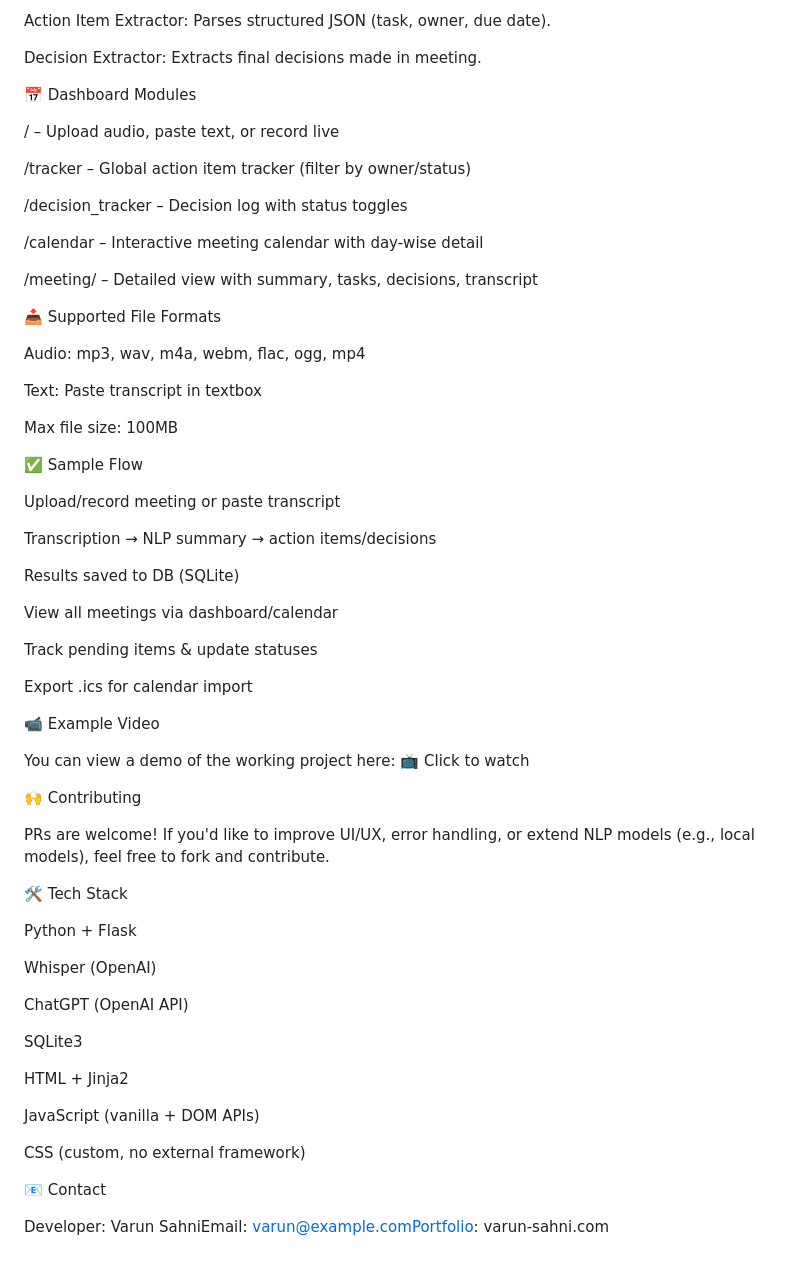
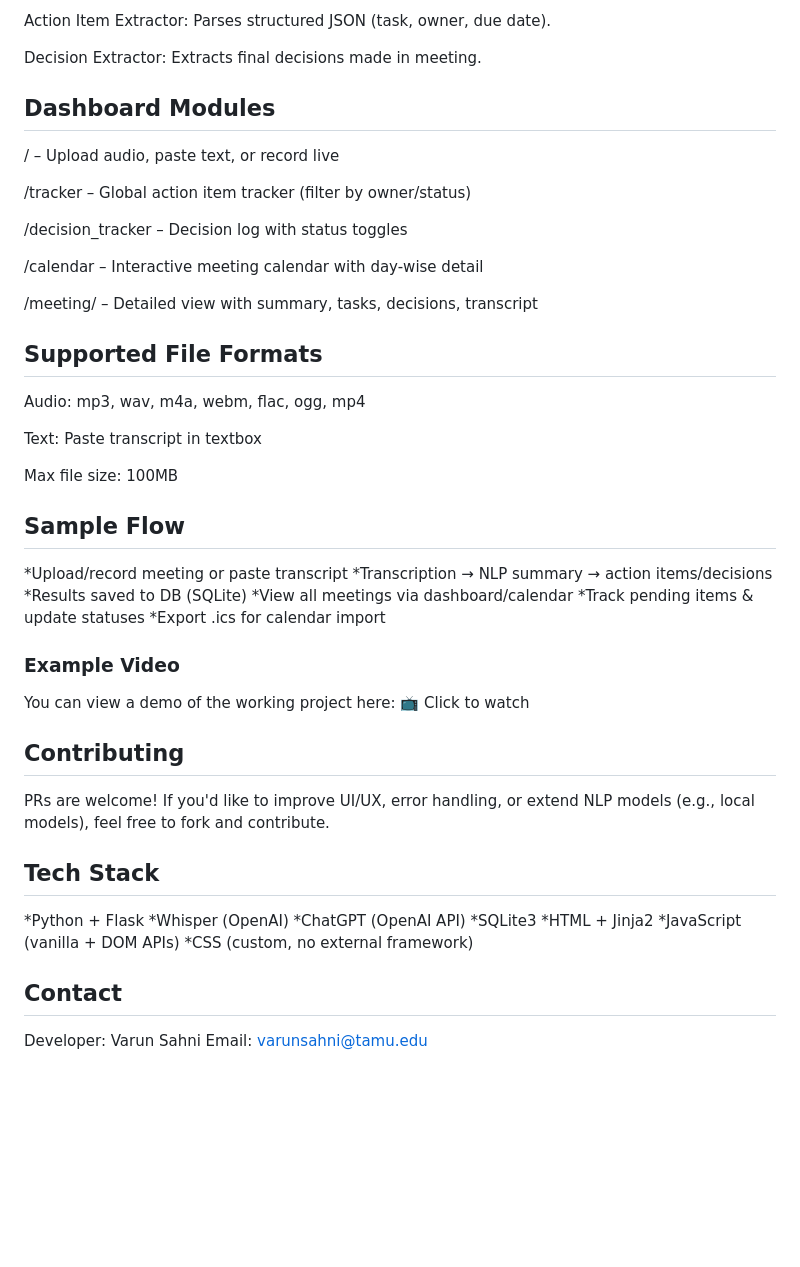
Before and after one commit to sahnivarun/ai-meeting-summarizer, a Markdown page: README.md, the part around the change printed below. Drawn GitHub-style; blank space fills up the shorter version.

```diff
--- a/README.md
+++ b/README.md
@@ -91,7 +64,7 @@ Action Item Extractor: Parses structured JSON (task, owner, due date).
 
 Decision Extractor: Extracts final decisions made in meeting.
 
-📅 Dashboard Modules
+## Dashboard Modules
 
 / – Upload audio, paste text, or record live
 
@@ -103,7 +76,7 @@ Decision Extractor: Extracts final decisions made in meeting.
 
 /meeting/<id> – Detailed view with summary, tasks, decisions, transcript
 
-📥 Supported File Formats
+## Supported File Formats
 
 Audio: mp3, wav, m4a, webm, flac, ogg, mp4
 
@@ -111,44 +84,34 @@ Text: Paste transcript in textbox
 
 Max file size: 100MB
 
-✅ Sample Flow
+## Sample Flow
 
-Upload/record meeting or paste transcript
+*Upload/record meeting or paste transcript
+*Transcription → NLP summary → action items/decisions
+*Results saved to DB (SQLite)
+*View all meetings via dashboard/calendar
+*Track pending items & update statuses
+*Export .ics for calendar import
 
-Transcription → NLP summary → action items/decisions
-
-Results saved to DB (SQLite)
-
-View all meetings via dashboard/calendar
-
-Track pending items & update statuses
-
-Export .ics for calendar import
-
-📹 Example Video
+### Example Video
 
 You can view a demo of the working project here: 📺 Click to watch
 
-🙌 Contributing
+## Contributing
 
 PRs are welcome! If you'd like to improve UI/UX, error handling, or extend NLP models (e.g., local models), feel free to fork and contribute.
 
-🛠️ Tech Stack
+## Tech Stack
 
-Python + Flask
+*Python + Flask
+*Whisper (OpenAI)
+*ChatGPT (OpenAI API)
+*SQLite3
+*HTML + Jinja2
+*JavaScript (vanilla + DOM APIs)
+*CSS (custom, no external framework)
 
-Whisper (OpenAI)
+## Contact
 
-ChatGPT (OpenAI API)
-
-SQLite3
-
-HTML + Jinja2
-
-JavaScript (vanilla + DOM APIs)
-
-CSS (custom, no external framework)
-
-📧 Contact
-
-Developer: Varun SahniEmail: varun@example.comPortfolio: varun-sahni.com
+Developer: Varun Sahni
+Email: varunsahni@tamu.edu
```
Also changed, not shown: other parts of README.md (+13 -40 lines).
